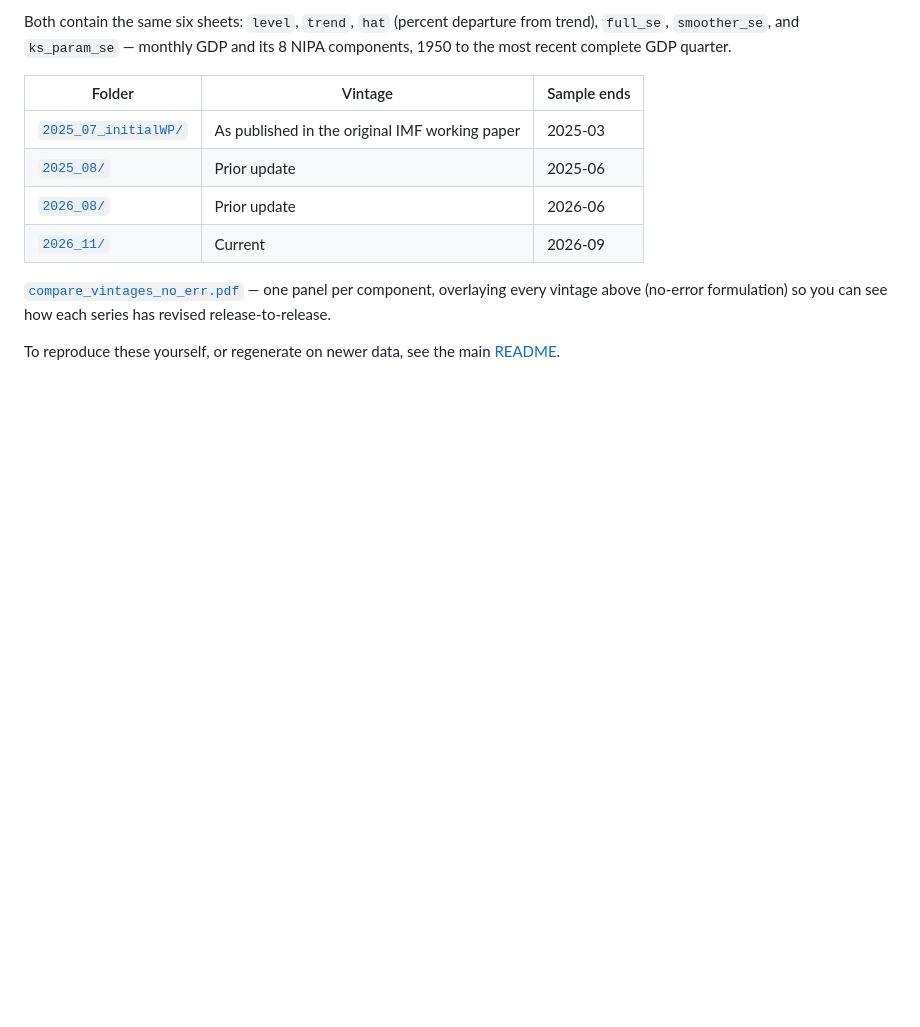
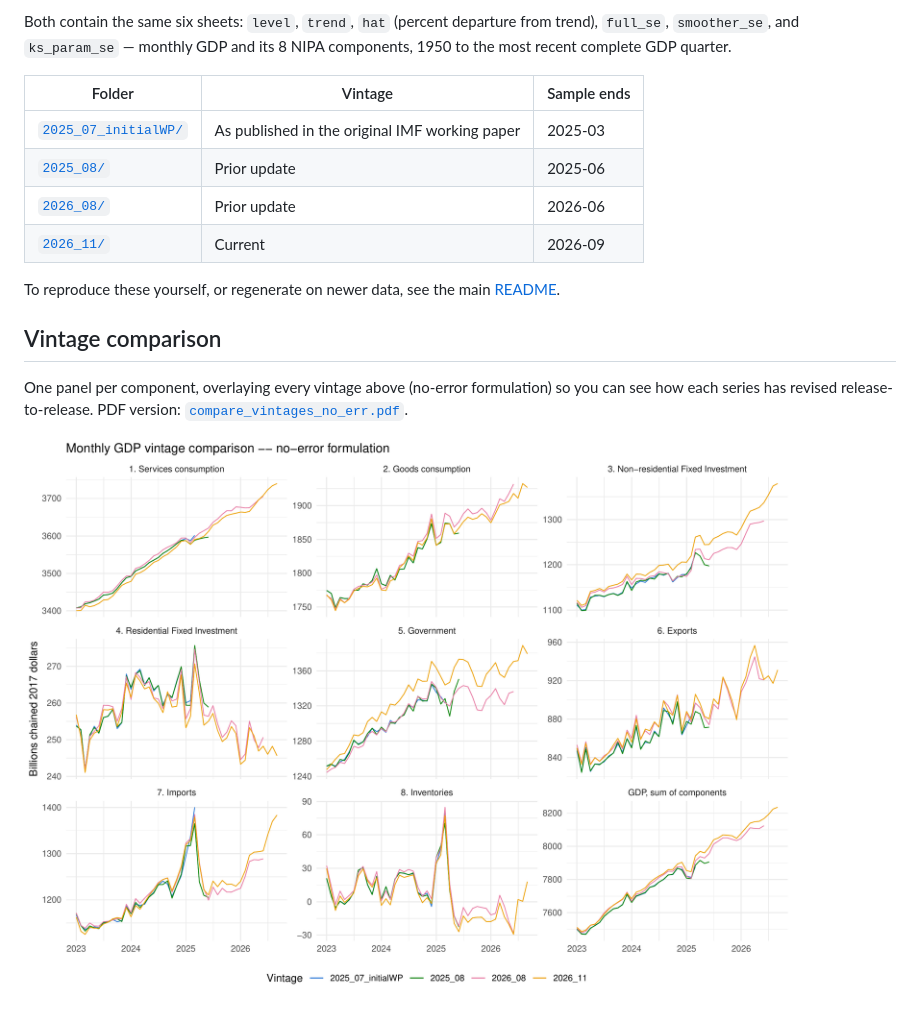
Before and after one commit to philipbarrett/monthly-nat-accounts, a Markdown page: releases/README.md, the part around the change. GitHub-like rendering; pictures changed too: releases/compare_vintages_no_err.png (added); blank space fills up the shorter version.

Commit message:
Embed the vintage-comparison chart inline on the releases README
Renders at the bottom of the releases/ GitHub page instead of only
being reachable via a link -- a PNG (GitHub doesn't render PDFs
inline), with the PDF still linked for a higher-fidelity copy.

Co-Authored-By: Claude Sonnet 5 <noreply@anthropic.com>

```diff
--- a/releases/README.md
+++ b/releases/README.md
@@ -20,9 +20,13 @@ from trend), `full_se`, `smoother_se`, and `ks_param_se` — monthly GDP and its
 | [`2026_08/`](2026_08) | Prior update | 2026-06 |
 | [`2026_11/`](2026_11) | Current | 2026-09 |
 
-[`compare_vintages_no_err.pdf`](compare_vintages_no_err.pdf) — one panel per
-component, overlaying every vintage above (no-error formulation) so you can see
-how each series has revised release-to-release.
-
 To reproduce these yourself, or regenerate on newer data, see the main
 [README](../README.md).
+
+## Vintage comparison
+
+One panel per component, overlaying every vintage above (no-error formulation)
+so you can see how each series has revised release-to-release. PDF version:
+[`compare_vintages_no_err.pdf`](compare_vintages_no_err.pdf).
+
+![Vintage comparison, no-error formulation](compare_vintages_no_err.png)
```
